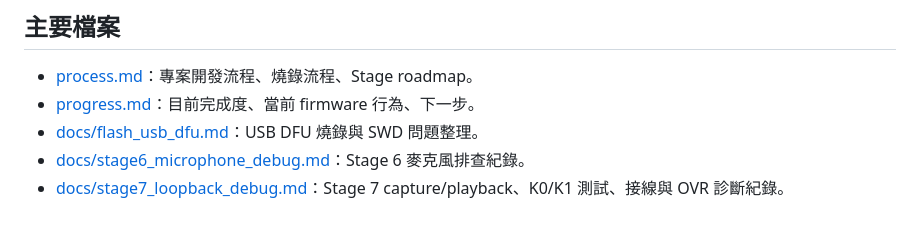
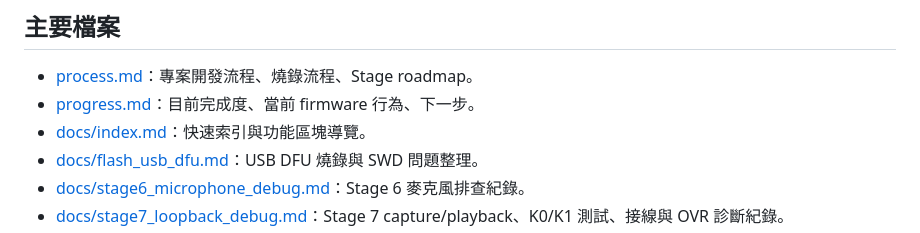
Before and after one commit to ATGXicefires/STM32_final_project, a Markdown page: README.md, the part around the change. Rendered like a GitHub page.

Commit message:
Add index.md for quick jump to the blockchain

```diff
--- a/README.md
+++ b/README.md
@@ -89,6 +89,7 @@ graph TD
 
 - [process.md](process.md)：專案開發流程、燒錄流程、Stage roadmap。
 - [progress.md](progress.md)：目前完成度、當前 firmware 行為、下一步。
+- [docs/index.md](docs/index.md)：快速索引與功能區塊導覽。
 - [docs/flash_usb_dfu.md](docs/flash_usb_dfu.md)：USB DFU 燒錄與 SWD 問題整理。
 - [docs/stage6_microphone_debug.md](docs/stage6_microphone_debug.md)：Stage 6 麥克風排查紀錄。
 - [docs/stage7_loopback_debug.md](docs/stage7_loopback_debug.md)：Stage 7 capture/playback、K0/K1 測試、接線與 OVR 診斷紀錄。
```
Also changed, not shown: docs/index.md (added, +33 -0 lines).
